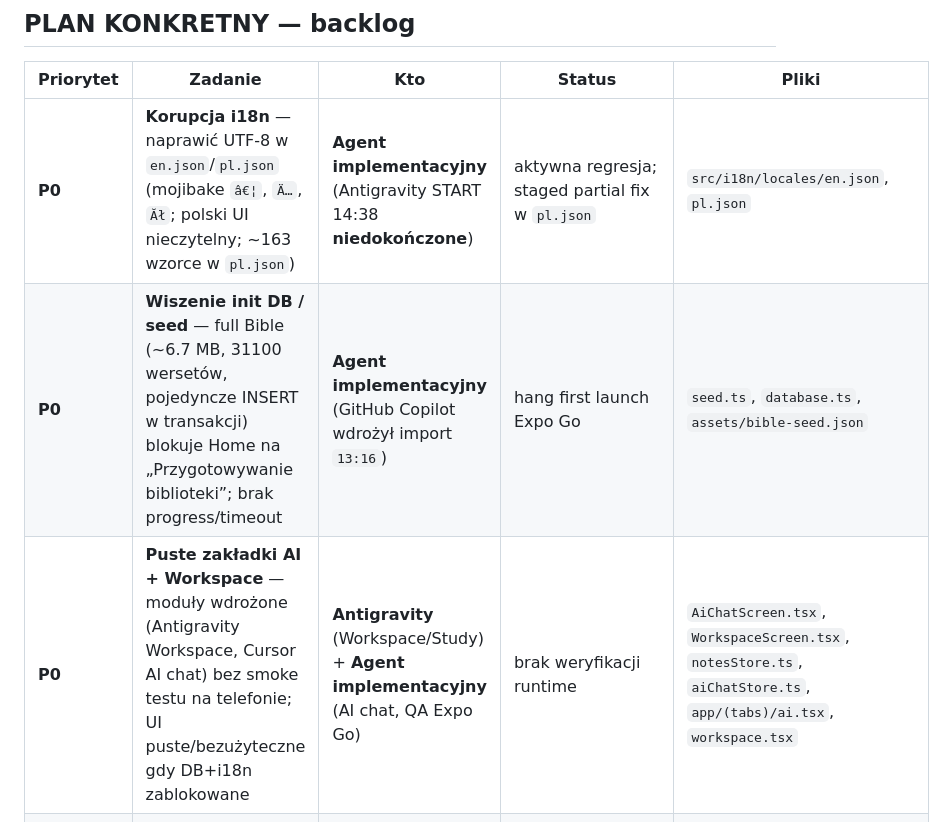
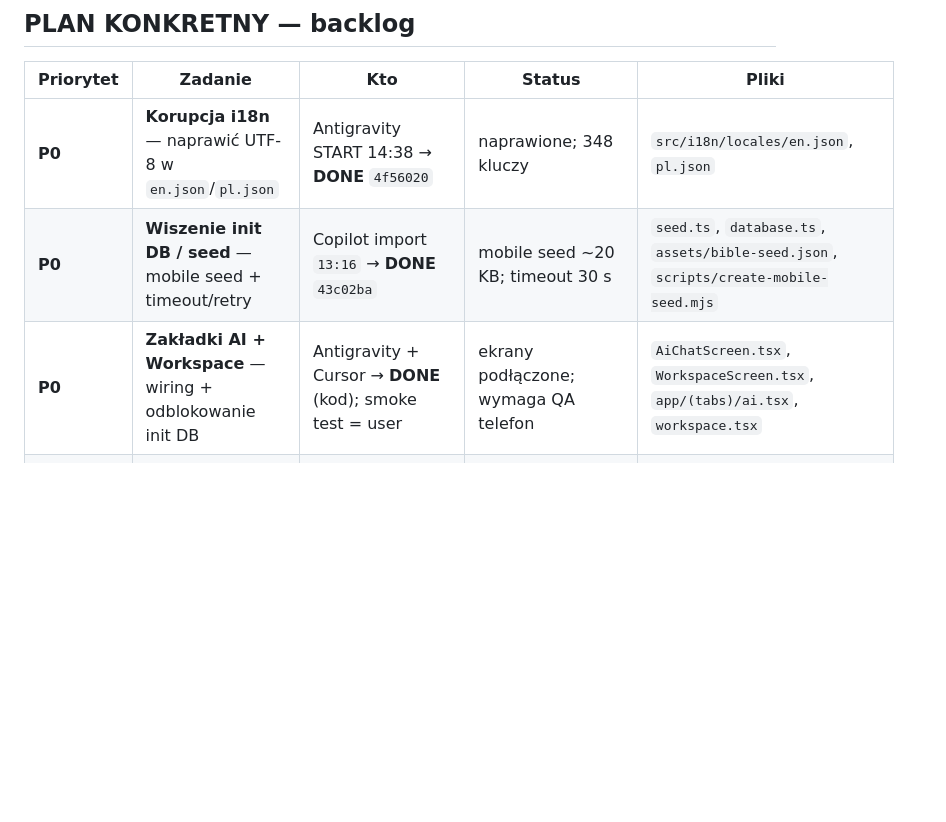
Before and after one commit to arcix3122-a11y/Biblia-ai, a Markdown page: AGENT_WORKLOG.md, the part around one of its changes. Rendered like a GitHub page; blank space fills up the shorter version.

```diff
--- a/AGENT_WORKLOG.md
+++ b/AGENT_WORKLOG.md
@@ -38,9 +48,9 @@ Add one short entry per completed task.
 
 | Priorytet | Zadanie | Kto | Status | Pliki |
 |-----------|---------|-----|--------|-------|
-| **P0** | **Korupcja i18n** — naprawić UTF-8 w `en.json`/`pl.json` (mojibake `â€¦`, `Ä…`, `Ăł`; polski UI nieczytelny; ~163 wzorce w `pl.json`) | **Agent implementacyjny** (Antigravity START 14:38 **niedokończone**) | aktywna regresja; staged partial fix w `pl.json` | `src/i18n/locales/en.json`, `pl.json` |
-| **P0** | **Wiszenie init DB / seed** — full Bible (~6.7 MB, 31100 wersetów, pojedyncze INSERT w transakcji) blokuje Home na „Przygotowywanie biblioteki”; brak progress/timeout | **Agent implementacyjny** (GitHub Copilot wdrożył import `13:16`) | hang first launch Expo Go | `seed.ts`, `database.ts`, `assets/bible-seed.json` |
-| **P0** | **Puste zakładki AI + Workspace** — moduły wdrożone (Antigravity Workspace, Cursor AI chat) bez smoke testu na telefonie; UI puste/bezużyteczne gdy DB+i18n zablokowane | **Antigravity** (Workspace/Study) + **Agent implementacyjny** (AI chat, QA Expo Go) | brak weryfikacji runtime | `AiChatScreen.tsx`, `WorkspaceScreen.tsx`, `notesStore.ts`, `aiChatStore.ts`, `app/(tabs)/ai.tsx`, `workspace.tsx` |
+| **P0** | **Korupcja i18n** — naprawić UTF-8 w `en.json`/`pl.json` | Antigravity START 14:38 → **DONE** `4f56020` | naprawione; 348 kluczy | `src/i18n/locales/en.json`, `pl.json` |
+| **P0** | **Wiszenie init DB / seed** — mobile seed + timeout/retry | Copilot import `13:16` → **DONE** `43c02ba` | mobile seed ~20 KB; timeout 30 s | `seed.ts`, `database.ts`, `assets/bible-seed.json`, `scripts/create-mobile-seed.mjs` |
+| **P0** | **Zakładki AI + Workspace** — wiring + odblokowanie init DB | Antigravity + Cursor → **DONE** (kod); smoke test = user | ekrany podłączone; wymaga QA telefon | `AiChatScreen.tsx`, `WorkspaceScreen.tsx`, `app/(tabs)/ai.tsx`, `workspace.tsx` |
 | **P1** | Commit unstaged batch (~13 plików: study wiring, home plan polish, AI retry banner, stats OT/NT, deps) | Developer z git | niezcommitowane | `HomeScreen.tsx`, `ReaderScreen.tsx`, `AiChatScreen.tsx`, `StatsScreen.tsx`, `historyRepository.ts`, `useSpiritualAssistant.ts`, `en.json`, `pl.json`, `package.json`, `app.json`, `metro.config.js` |
 | **P1** | Push cloud sync — branch `master` ahead of `origin/master` | Developer z git | oczekuje push | `git push -u origin HEAD` |
 | **P1** | Włączyć **Anonymous Auth** w Supabase Dashboard (Providers → Anonymous → Enable) | User Supabase Dashboard | wymagane ręcznie | Supabase projekt `txwksirnvzoifcdpniby`, migracja `002_anonymous_cloud_sync.sql` już zastosowana |
```
Also changed, not shown: other parts of AGENT_WORKLOG.md (+16 -6 lines).
